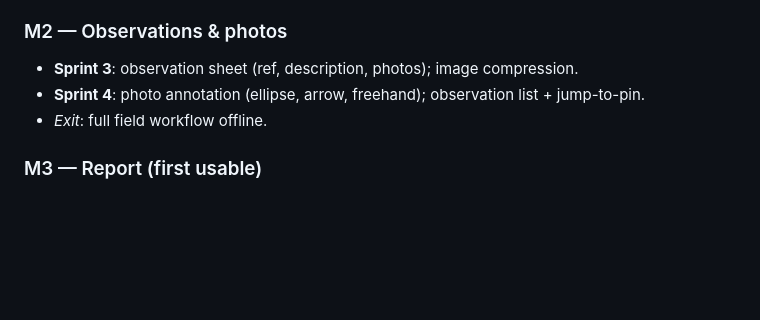
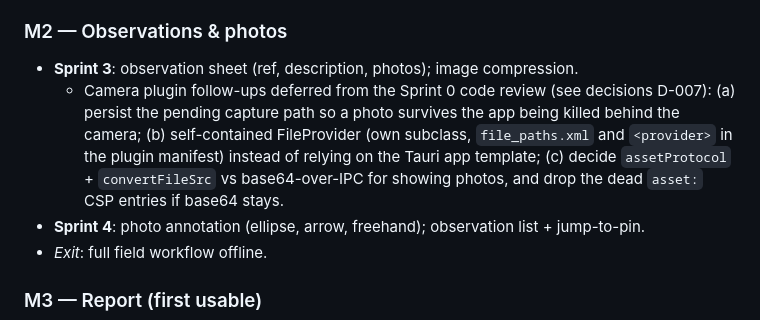
Before and after one commit to metambuy/checkflat, a Markdown page: docs/checkflatPLAN.md, the part around the change. Drawn GitHub-style; blank space fills up the shorter version.

```diff
--- a/docs/checkflatPLAN.md
+++ b/docs/checkflatPLAN.md
@@ -93,6 +93,7 @@ Note: observations belong to the project (not one visit) so they can carry over;
 
 ### M2 — Observations & photos
 - **Sprint 3**: observation sheet (ref, description, photos); image compression.
+  - Camera plugin follow-ups deferred from the Sprint 0 code review (see decisions D-007): (a) persist the pending capture path so a photo survives the app being killed behind the camera; (b) self-contained FileProvider (own subclass, `file_paths.xml` and `<provider>` in the plugin manifest) instead of relying on the Tauri app template; (c) decide `assetProtocol` + `convertFileSrc` vs base64-over-IPC for showing photos, and drop the dead `asset:` CSP entries if base64 stays.
 - **Sprint 4**: photo annotation (ellipse, arrow, freehand); observation list + jump-to-pin.
 - *Exit*: full field workflow offline.
 
```
Also changed, not shown: docs/decisions.md (+7 -0 lines).
